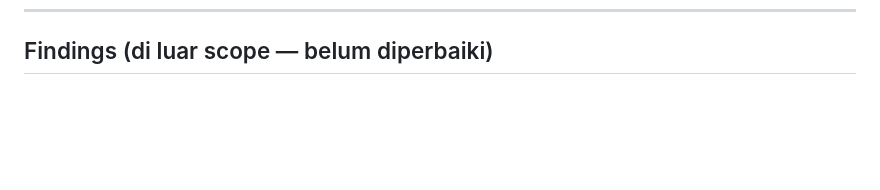
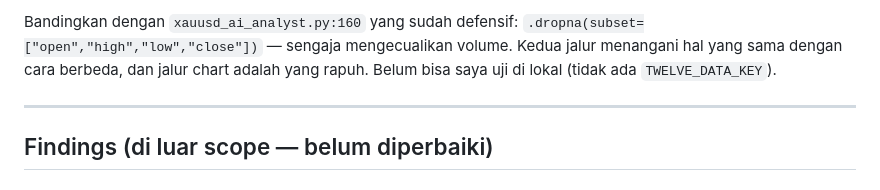
Before and after one commit to ramahfakhirin/goldexai, a Markdown page: PROGRESS.md, the part around one of its changes. Drawn GitHub-style; blank space fills up the shorter version.

```diff
--- a/PROGRESS.md
+++ b/PROGRESS.md
@@ -242,3 +334,10 @@ memang lebih tinggi daripada trade yang menang.
+Bandingkan dengan `xauusd_ai_analyst.py:160` yang sudah defensif:
+`.dropna(subset=["open","high","low","close"])` — sengaja mengecualikan volume.
+Kedua jalur menangani hal yang sama dengan cara berbeda, dan jalur chart adalah
+yang rapuh. Belum bisa saya uji di lokal (tidak ada `TWELVE_DATA_KEY`).
+
+---
+
 ## Findings (di luar scope — belum diperbaiki)
 
 ### F1 — `setdefault` lain di `run_scheduled_analysis()` (~1967–1976)
```
Also changed, not shown: other parts of PROGRESS.md (+92 -0 lines).
